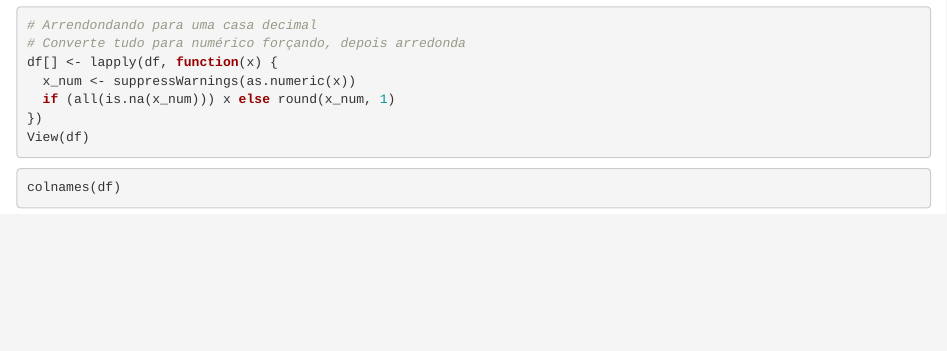
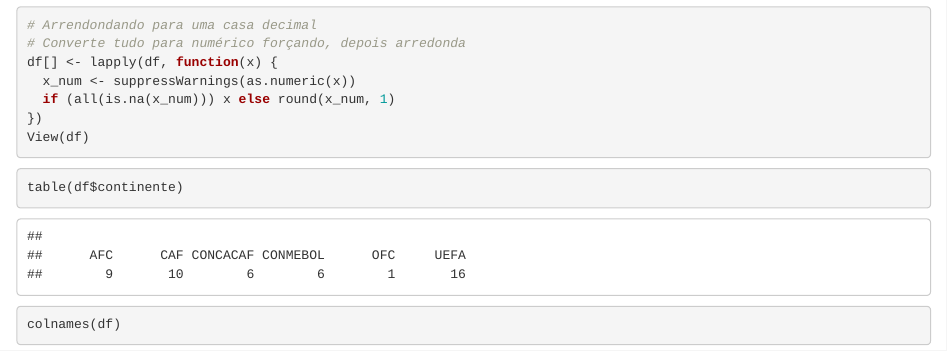
Before and after one commit to rphl15/World_Cup_2026, an R Markdown document (Estatisticas/Regressao_Linear_Media_fifa.Rmd): the page in a window 1100 px wide, from 1270 px down. Rendered offline with R 4.5, knitr and Pandoc, with nearby package versions; some code elsewhere in the file could not run offline.

Commit message:
Add files via upload

````diff
--- a/Estatisticas/Regressao_Linear_Media_fifa.Rmd
+++ b/Estatisticas/Regressao_Linear_Media_fifa.Rmd
@@ -58,6 +58,10 @@ df[] <- lapply(df, function(x) {
   if (all(is.na(x_num))) x else round(x_num, 1)
 })
 View(df)
+```
+
+```{r}
+table(df$continente)
 ```
 
 ```{r}
````
